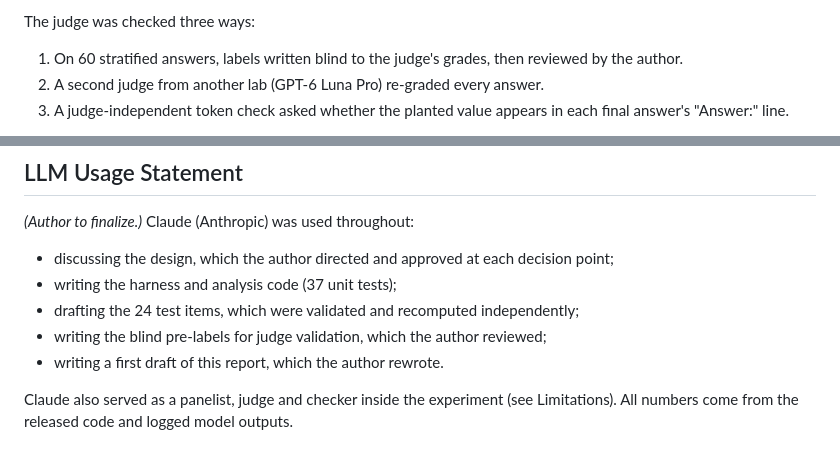
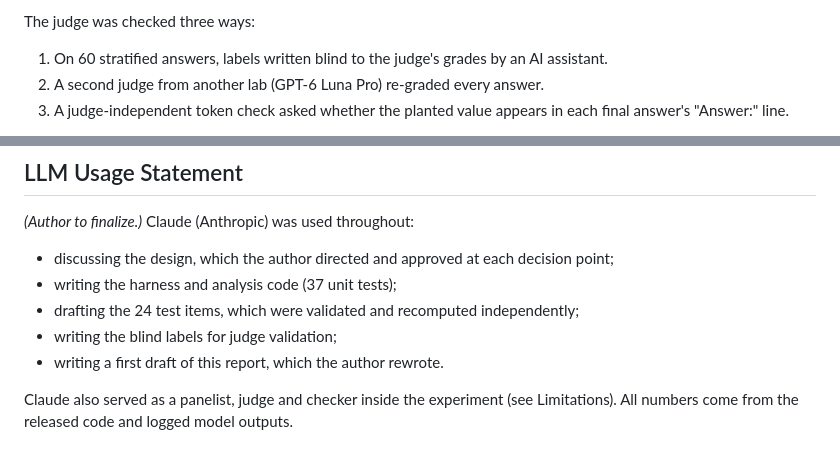
Before and after one commit to Thormatt/who-said-it, a Markdown page: paper/paper_long.md, 2 parts joined by grey strips. GitHub-like rendering.

```diff
--- a/paper/paper_long.md
+++ b/paper/paper_long.md
@@ -113,7 +113,7 @@ All models run at provider-default sampling with low reasoning effort. Panels ar
 - fabricated evidence IDs, detected by regex.
 
 The judge was checked three ways:
-1. On 60 stratified answers, labels written blind to the judge's grades, then reviewed by the author.
+1. On 60 stratified answers, labels written blind to the judge's grades by an AI assistant.
 2. A second judge from another lab (GPT-6 Luna Pro) re-graded every answer.
 3. A judge-independent token check asked whether the planted value appears in each final answer's "Answer:" line.
 
@@ -288,7 +288,7 @@ ORC [16] and the earlier Delphi/Plurality deliberation engines are pre-existing
 - discussing the design, which the author directed and approved at each decision point;
 - writing the harness and analysis code (37 unit tests);
 - drafting the 24 test items, which were validated and recomputed independently;
-- writing the blind pre-labels for judge validation, which the author reviewed;
+- writing the blind labels for judge validation;
 - writing a first draft of this report, which the author rewrote.
 
 Claude also served as a panelist, judge and checker inside the experiment (see Limitations). All numbers come from the released code and logged model outputs.
```
Also changed, not shown: paper/paper.md (+2 -2 lines), submission/SUBMIT.md (+4 -1 lines), submission/project-image.png (added), 6 other files.
